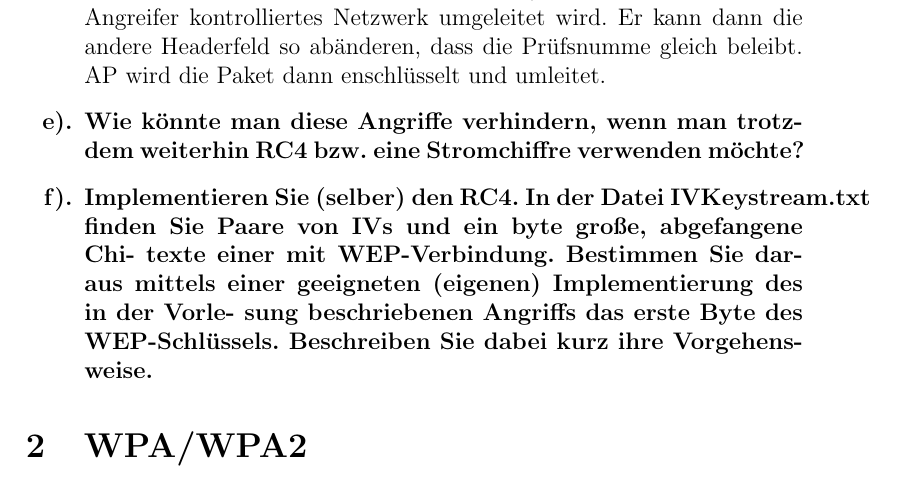
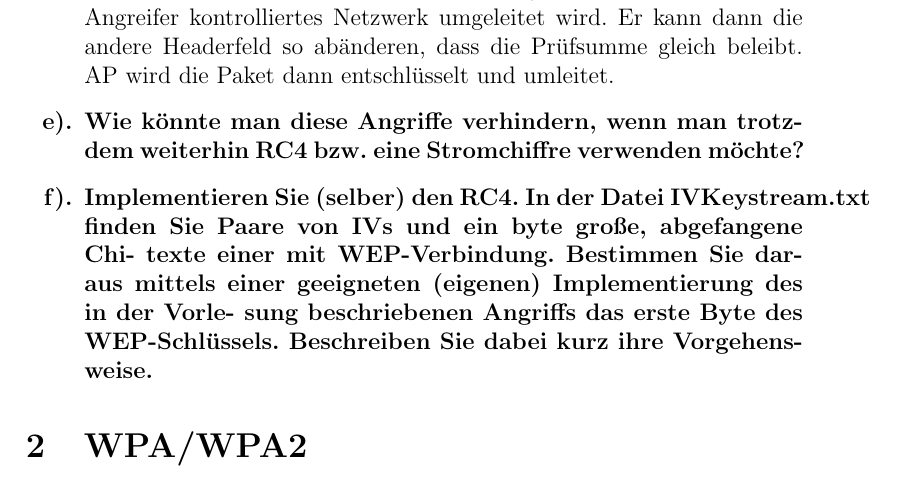
Before and after one commit to leo-mao/Angriffszenarien-und-Gegenma-nahmen-SS18, a LaTeX problem sheet (AuG_Doku/AuG_Uebung1.tex): part of page 4 of 6, cut so that both start at the same text. Compiled offline with pdfLaTeX.

Commit message:
txs auto checkin

```diff
--- a/AuG_Doku/AuG_Uebung1.tex
+++ b/AuG_Doku/AuG_Uebung1.tex
@@ -129,7 +129,7 @@
 		Ein Angreifer kann eine beliebige Nachricht wählen, die CRC-Prüfsumme dazu bilden,
 		das Ganze mit dem bekannten Schlüsselstrom XOR-verknüpfen, und den passenden
 		IV dahinter anfügen.
-		Ein Angreifer kann auch gezielt die Bits der IP-Zieladresse so abändern, dass das Paket in ein vom Angreifer kontrolliertes Netzwerk umgeleitet wird. Er kann dann die andere Headerfeld so abänderen, dass die Prüfsnumme gleich beleibt. AP wird die Paket dann enschlüsselt und umleitet.
+		Ein Angreifer kann auch gezielt die Bits der IP-Zieladresse so abändern, dass das Paket in ein vom Angreifer kontrolliertes Netzwerk umgeleitet wird. Er kann dann die andere Headerfeld so abänderen, dass die Prüfsumme gleich beleibt. AP wird die Paket dann entschlüsselt und umleitet.
 		\end{answer}
 		\item  Wie könnte man diese Angriffe verhindern, wenn man trotzdem weiterhin RC4 bzw. eine
 		Stromchiffre verwenden möchte?
```
